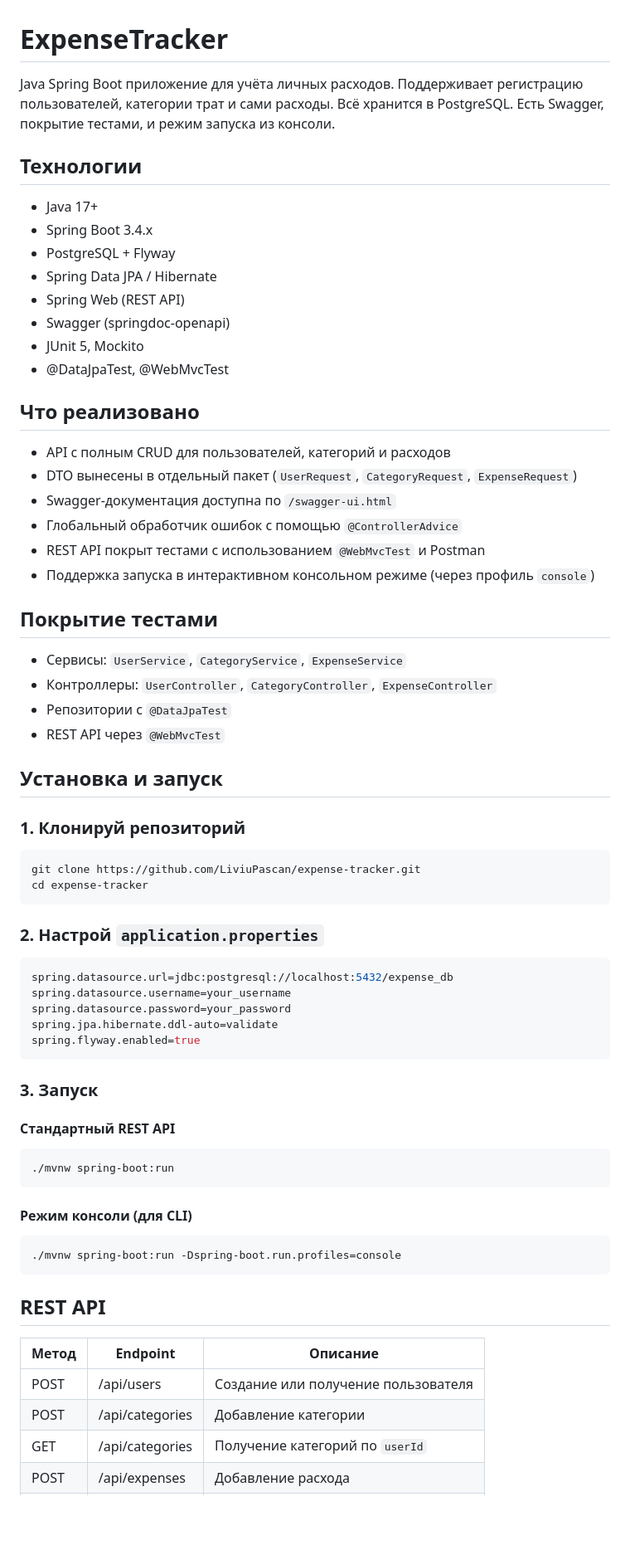
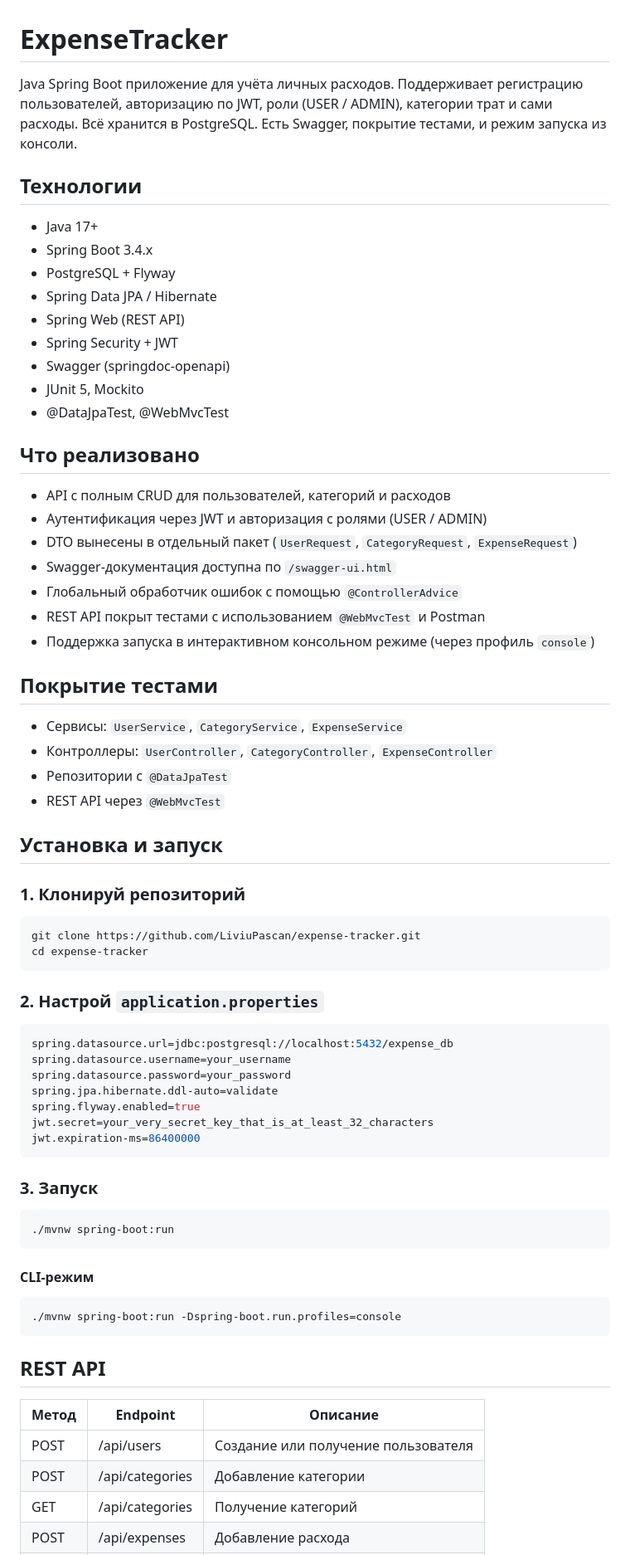
Before and after one commit to LiviuPascan/expense-tracker, a Markdown page: README.md, the part around the change printed below. Shown: that part at 83% size. GitHub-like rendering; blank space fills up the shorter version.

````diff
--- a/README.md
+++ b/README.md
@@ -1,72 +1,56 @@
 # ExpenseTracker
-
-Java Spring Boot приложение для учёта личных расходов. Поддерживает регистрацию пользователей, категории трат и сами расходы. Всё хранится в PostgreSQL. Есть Swagger, покрытие тестами, и режим запуска из консоли.
-
-##  Технологии
-
+Java Spring Boot приложение для учёта личных расходов. Поддерживает регистрацию пользователей, авторизацию по JWT, роли (USER / ADMIN), категории трат и сами расходы. Всё хранится в PostgreSQL. Есть Swagger, покрытие тестами, и режим запуска из консоли.
+## Технологии
 - Java 17+
 - Spring Boot 3.4.x
 - PostgreSQL + Flyway
 - Spring Data JPA / Hibernate
 - Spring Web (REST API)
+- Spring Security + JWT
 - Swagger (springdoc-openapi)
 - JUnit 5, Mockito
 - @DataJpaTest, @WebMvcTest
-
-##  Что реализовано
-
+## Что реализовано
 - API с полным CRUD для пользователей, категорий и расходов
+- Аутентификация через JWT и авторизация с ролями (USER / ADMIN)
 - DTO вынесены в отдельный пакет (`UserRequest`, `CategoryRequest`, `ExpenseRequest`)
 - Swagger-документация доступна по `/swagger-ui.html`
 - Глобальный обработчик ошибок с помощью `@ControllerAdvice`
 - REST API покрыт тестами с использованием `@WebMvcTest` и Postman
 - Поддержка запуска в интерактивном консольном режиме (через профиль `console`)
-
-##  Покрытие тестами
-
+## Покрытие тестами
 - Сервисы: `UserService`, `CategoryService`, `ExpenseService`
 - Контроллеры: `UserController`, `CategoryController`, `ExpenseController`
 - Репозитории с `@DataJpaTest`
 - REST API через `@WebMvcTest`
-
-##  Установка и запуск
-
+## Установка и запуск
 ### 1. Клонируй репозиторий
-
 ```bash
 git clone https://github.com/LiviuPascan/expense-tracker.git
 cd expense-tracker
 ```
-
 ### 2. Настрой `application.properties`
-
 ```properties
 spring.datasource.url=jdbc:postgresql://localhost:5432/expense_db
 spring.datasource.username=your_username
 spring.datasource.password=your_password
 spring.jpa.hibernate.ddl-auto=validate
 spring.flyway.enabled=true
+jwt.secret=your_very_secret_key_that_is_at_least_32_characters
+jwt.expiration-ms=86400000
 ```
-
 ### 3. Запуск
-
-#### Стандартный REST API
-
 ```bash
 ./mvnw spring-boot:run
 ```
-
-#### Режим консоли (для CLI)
-
+#### CLI-режим
 ```bash
 ./mvnw spring-boot:run -Dspring-boot.run.profiles=console
 ```
-
-##  REST API
-
+## REST API
 | Метод | Endpoint        | Описание                              |
 |-------|------------------|----------------------------------------|
 | POST  | /api/users       | Создание или получение пользователя    |
 | POST  | /api/categories  | Добавление категории                   |
-| GET   | /api/categories  | Получение категорий по `userId`        |
+| GET   | /api/categories  | Получение категорий                    |
 | POST  | /api/expenses    | Добавление расхода                     |
````
Also changed, not shown: other parts of README.md (+39 -21 lines).
